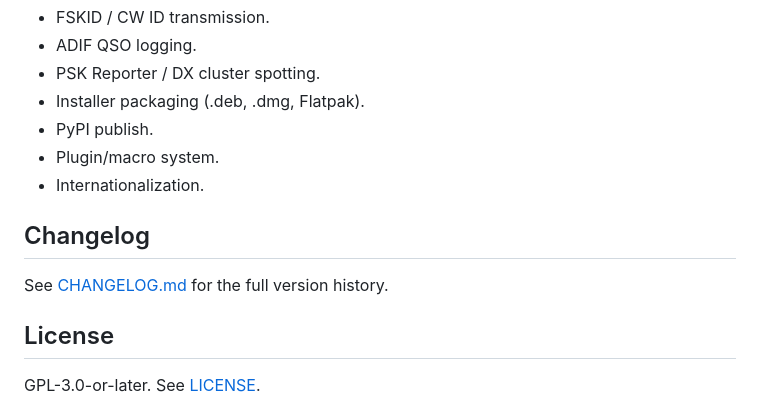
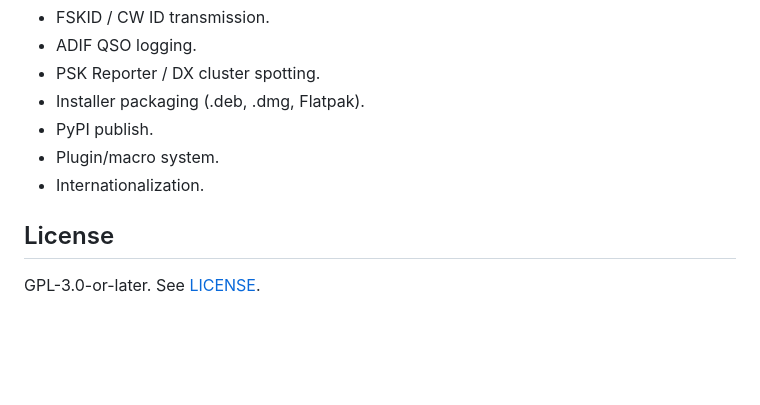
Before and after one commit to bucknova/Open-SSTV, a Markdown page: README.md, the part around the change. Rendered like a GitHub page; blank space fills up the shorter version.

Commit message:
docs: remove Changelog section from README, keep top-of-file link only
Co-Authored-By: Claude Sonnet 4.6 <noreply@anthropic.com>

```diff
--- a/README.md
+++ b/README.md
@@ -207,10 +207,6 @@ open-sstv-decode in.wav -o out.png                    # CLI decoder
 - Plugin/macro system.
 - Internationalization.
 
-## Changelog
-
-See [CHANGELOG.md](CHANGELOG.md) for the full version history.
-
 ## License
 
 GPL-3.0-or-later. See [LICENSE](./LICENSE).
```
